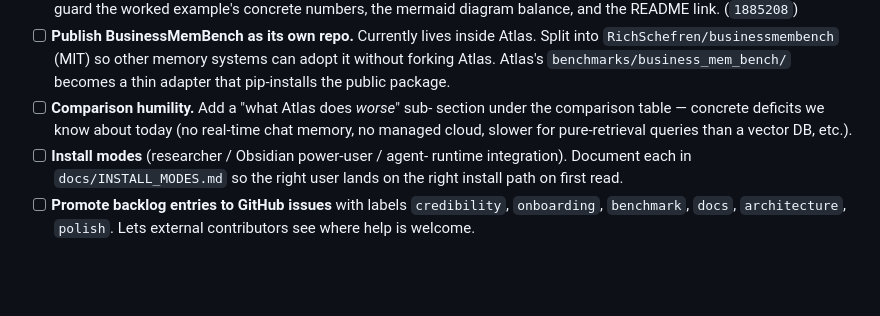
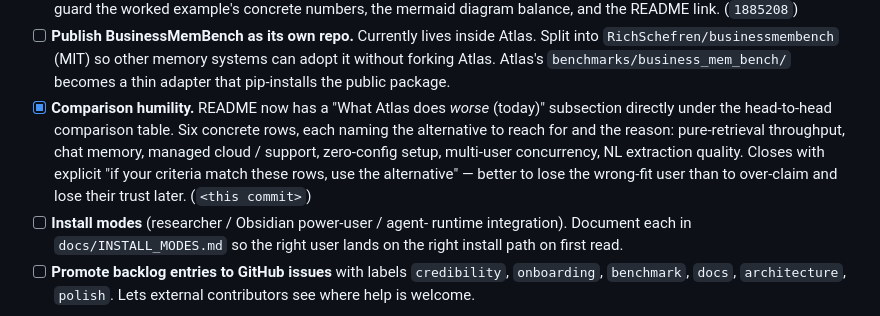
Before and after one commit to RichSchefren/atlas, a Markdown page: docs/LAUNCH_BACKLOG.md, the part around the change. GitHub-like rendering; blank space fills up the shorter version.

```diff
--- a/docs/LAUNCH_BACKLOG.md
+++ b/docs/LAUNCH_BACKLOG.md
@@ -133,10 +133,15 @@ The propagation-aware belief-revision loop is the jewel.
       so other memory systems can adopt it without forking Atlas.
       Atlas's `benchmarks/business_mem_bench/` becomes a thin
       adapter that pip-installs the public package.
-- [ ] **Comparison humility.** Add a "what Atlas does *worse*" sub-
-      section under the comparison table — concrete deficits we
-      know about today (no real-time chat memory, no managed cloud,
-      slower for pure-retrieval queries than a vector DB, etc.).
+- [x] **Comparison humility.** README now has a "What Atlas does
+      *worse* (today)" subsection directly under the head-to-head
+      comparison table. Six concrete rows, each naming the alternative
+      to reach for and the reason: pure-retrieval throughput, chat
+      memory, managed cloud / support, zero-config setup, multi-user
+      concurrency, NL extraction quality. Closes with explicit
+      "if your criteria match these rows, use the alternative" —
+      better to lose the wrong-fit user than to over-claim and lose
+      their trust later. (`<this commit>`)
 - [ ] **Install modes** (researcher / Obsidian power-user / agent-
       runtime integration). Document each in
       `docs/INSTALL_MODES.md` so the right user lands on the right
```
Also changed, not shown: README.md (+15 -0 lines).
